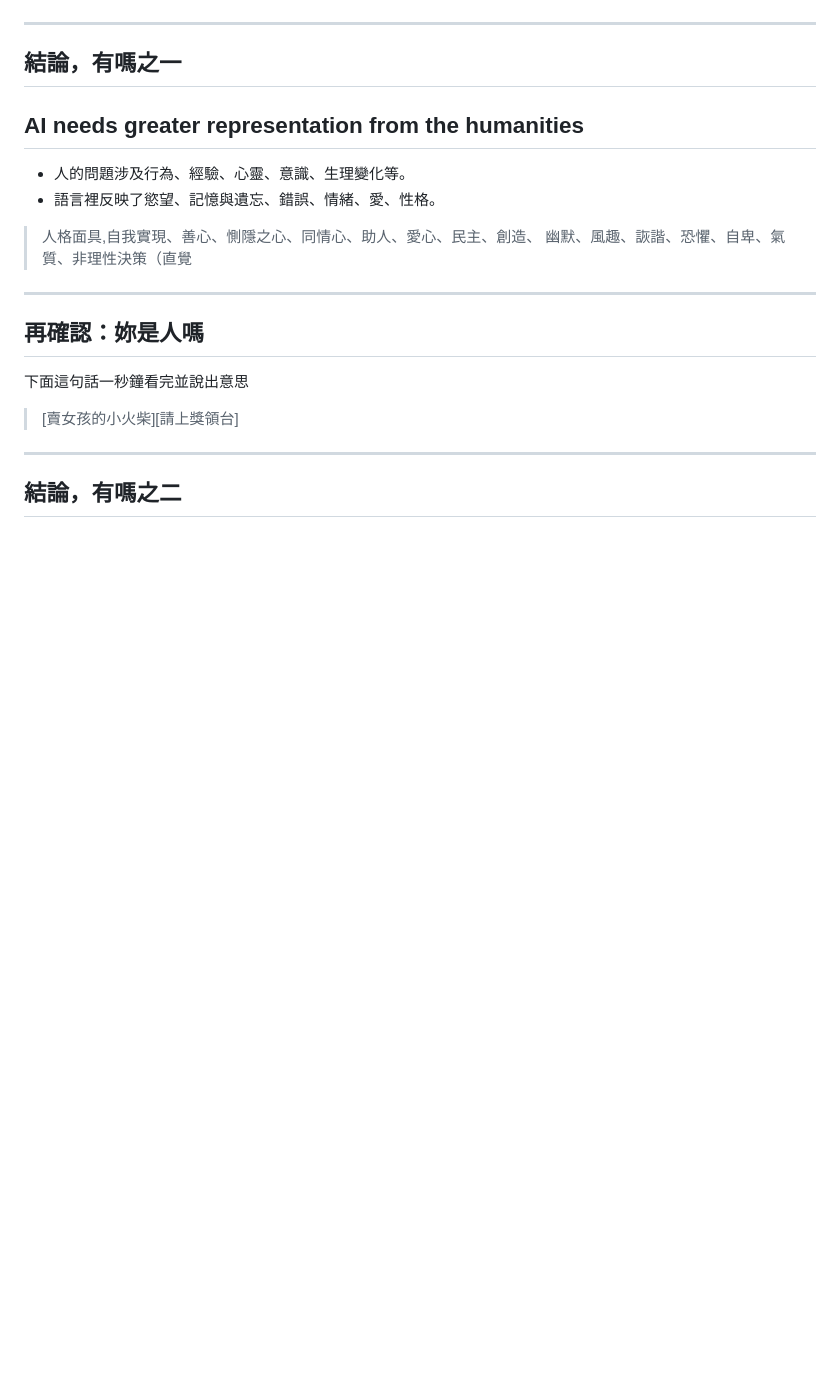
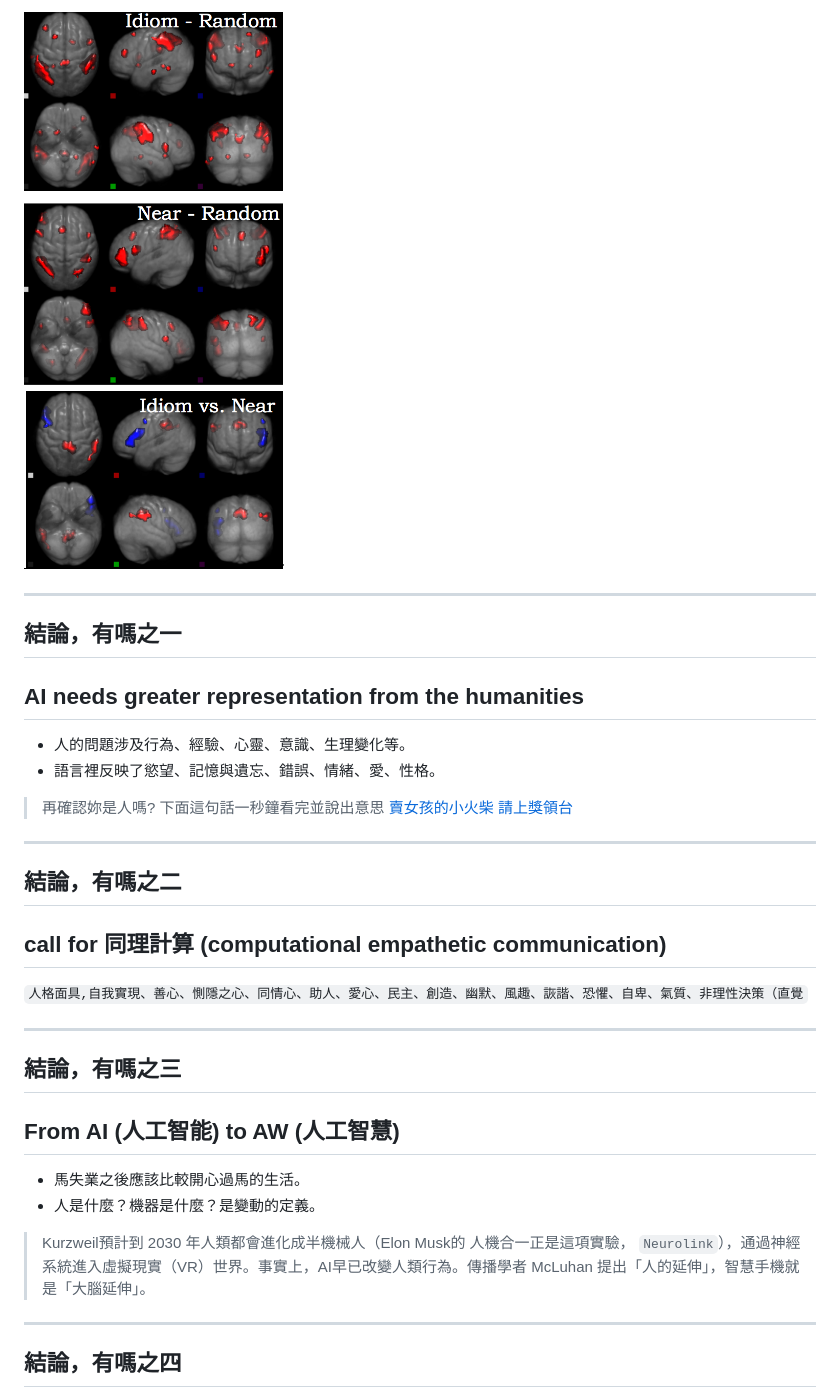
Before and after one commit to loperntu/ai2017, a Markdown page: index.md, the part around the change printed below. Drawn GitHub-style; blank space fills up the shorter version.

```diff
--- a/index.md
+++ b/index.md
@@ -512,4 +524,5 @@ DeepMind 的 leader 要跟神經科學學習 / Hinton 認為 back-propagation
 
+<img src="assets/img/qie.fmri.png" alt="Drawing" style="width: 200px;"/>
 
 
 
@@ -528,20 +541,30 @@ DeepMind 的 leader 要跟神經科學學習 / Hinton 認為 back-propagation
 - 人的問題涉及行為、經驗、心靈、意識、生理變化等。
 - 語言裡反映了慾望、記憶與遺忘、錯誤、情緒、愛、性格。
 
->  人格面具,自我實現、善心、惻隱之心、同情心、助人、愛心、民主、創造、
-    幽默、風趣、詼諧、恐懼、自卑、氣質、非理性決策（直覺
-
-
----
-## 再確認：妳是人嗎
-
-下面這句話一秒鐘看完並說出意思
-
-> [賣女孩的小火柴][請上獎領台]
+> 再確認妳是人嗎? 下面這句話一秒鐘看完並說出意思
+[賣女孩的小火柴]() [請上獎領台]()
 
 
 ---
 ## 結論，有嗎之二
+## call for 同理計算 (computational empathetic communication)
+
+`人格面具,自我實現、善心、惻隱之心、同情心、助人、愛心、民主、創造、幽默、風趣、詼諧、恐懼、自卑、氣質、非理性決策（直覺`
+
+
+
+---
+## 結論，有嗎之三
+## From AI (人工智能) to AW (人工智慧)
+
+- 馬失業之後應該比較開心過馬的生活。
+- 人是什麼？機器是什麼？是變動的定義。
+
+> Kurzweil預計到 2030 年人類都會進化成半機械人（Elon Musk的 人機合一正是這項實驗， `Neurolink`），通過神經系統進入虛擬現實（VR）世界。事實上，AI早已改變人類行為。傳播學者 McLuhan 提出「人的延伸」，智慧手機就是「大腦延伸」。
+
+---
+## 結論，有嗎之四
+
 
 <img src="assets/img/ai.linguistics.png" alt="Drawing" style="width: 750px;"/>
 
```
Also changed, not shown: other parts of index.md (+31 -19 lines), assets/img/deep.jpg (added), assets/img/deep2.jpg (added), 2 other files.
